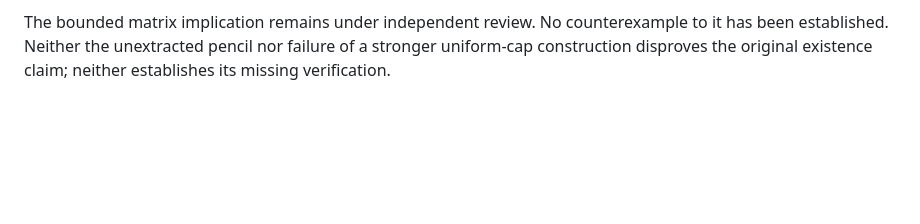
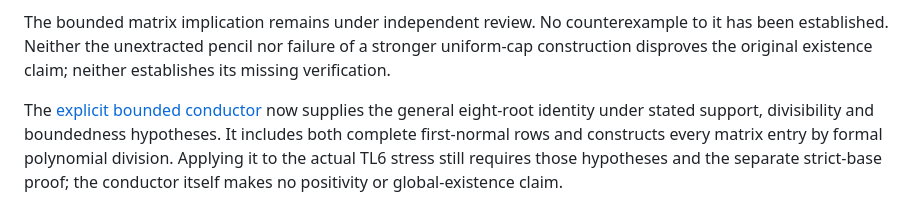
Before and after one commit to anubhav70747/q222-finite-sdp, a Markdown page: independent-review/EXACT_LIFT_ROUTE.md, the part around the change. Rendered like a GitHub page; blank space fills up the shorter version.

Commit message:
Prove explicit bounded SE conductor under stated hypotheses

```diff
--- a/independent-review/EXACT_LIFT_ROUTE.md
+++ b/independent-review/EXACT_LIFT_ROUTE.md
@@ -455,3 +455,10 @@ The bounded matrix implication remains under independent review. No
 counterexample to it has been established. Neither the unextracted pencil
 nor failure of a stronger uniform-cap construction disproves the original
 existence claim; neither establishes its missing verification.
+
+The [explicit bounded conductor](SE_BOUNDED_CONDUCTOR.md) now supplies the
+general eight-root identity under stated support, divisibility and boundedness
+hypotheses. It includes both complete first-normal rows and constructs every
+matrix entry by formal polynomial division. Applying it to the actual TL6
+stress still requires those hypotheses and the separate strict-base proof;
+the conductor itself makes no positivity or global-existence claim.
```
Also changed, not shown: independent-review/SE_BOUNDED_CONDUCTOR.md (added, +210 -0 lines).
